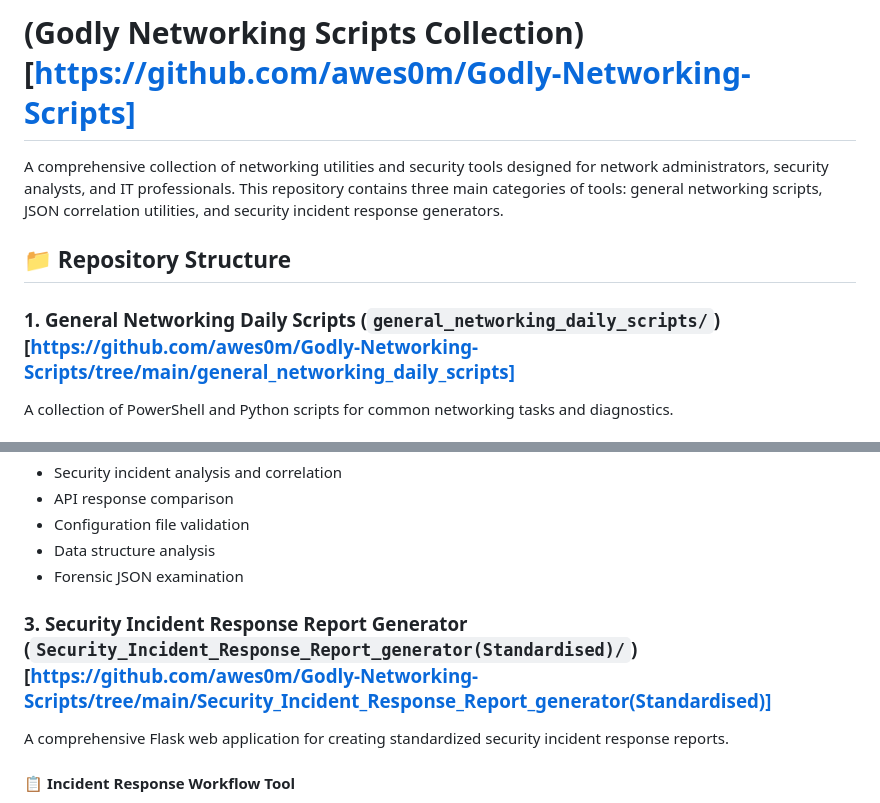
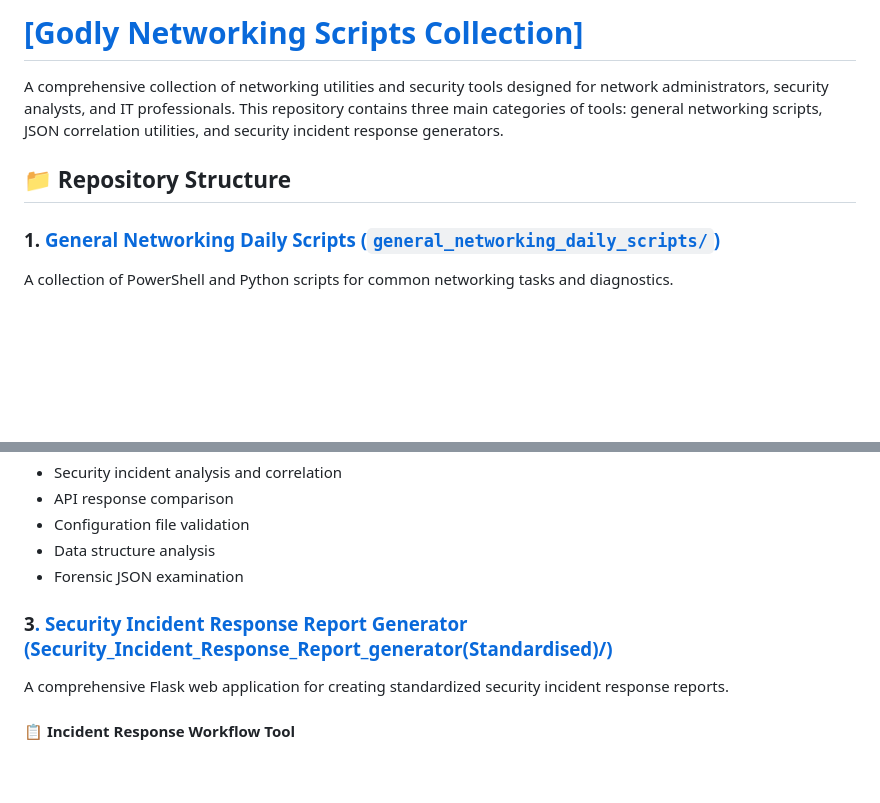
Before and after one commit to awes0m/Godly-Networking-Scripts, a Markdown page: README.md, 2 parts joined by grey strips. Rendered like a GitHub page; blank space fills up the shorter version.

Commit message:
Update readme to serve as website

```diff
--- a/README.md
+++ b/README.md
@@ -1,10 +1,10 @@
-# (Godly Networking Scripts Collection)[https://github.com/awes0m/Godly-Networking-Scripts]
+# [[Godly Networking Scripts Collection]](https://github.com/awes0m/Godly-Networking-Scripts "https://github.com/awes0m/Godly-Networking-Scripts")
 
 A comprehensive collection of networking utilities and security tools designed for network administrators, security analysts, and IT professionals. This repository contains three main categories of tools: general networking scripts, JSON correlation utilities, and security incident response generators.
 
 ## 📁 Repository Structure
 
-### 1. General Networking Daily Scripts (`general_networking_daily_scripts/`)[https://github.com/awes0m/Godly-Networking-Scripts/tree/main/general_networking_daily_scripts]
+### 1. [General Networking Daily Scripts (`general_networking_daily_scripts/`)](https://github.com/awes0m/Godly-Networking-Scripts/tree/main/general_networking_daily_scripts "https://github.com/awes0m/Godly-Networking-Scripts/tree/main/general_networking_daily_scripts")
 
 A collection of PowerShell and Python scripts for common networking tasks and diagnostics.
 
@@ -91,7 +91,7 @@ A Flask-based web application for analyzing and correlating JSON data structures
 - Data structure analysis
 - Forensic JSON examination
 
-### 3. Security Incident Response Report Generator (`Security_Incident_Response_Report_generator(Standardised)/`)[https://github.com/awes0m/Godly-Networking-Scripts/tree/main/Security_Incident_Response_Report_generator(Standardised)]
+### 3[. Security Incident Response Report Generator (Security_Incident_Response_Report_generator(Standardised)/)](https://github.com/awes0m/Godly-Networking-Scripts/tree/main/Security_Incident_Response_Report_generator(Standardised) "https://github.com/awes0m/Godly-Networking-Scripts/tree/main/Security_Incident_Response_Report_generator(Standardised)")
 
 A comprehensive Flask web application for creating standardized security incident response reports.
 
```
Also changed, not shown: other parts of README.md (+6 -8 lines).
